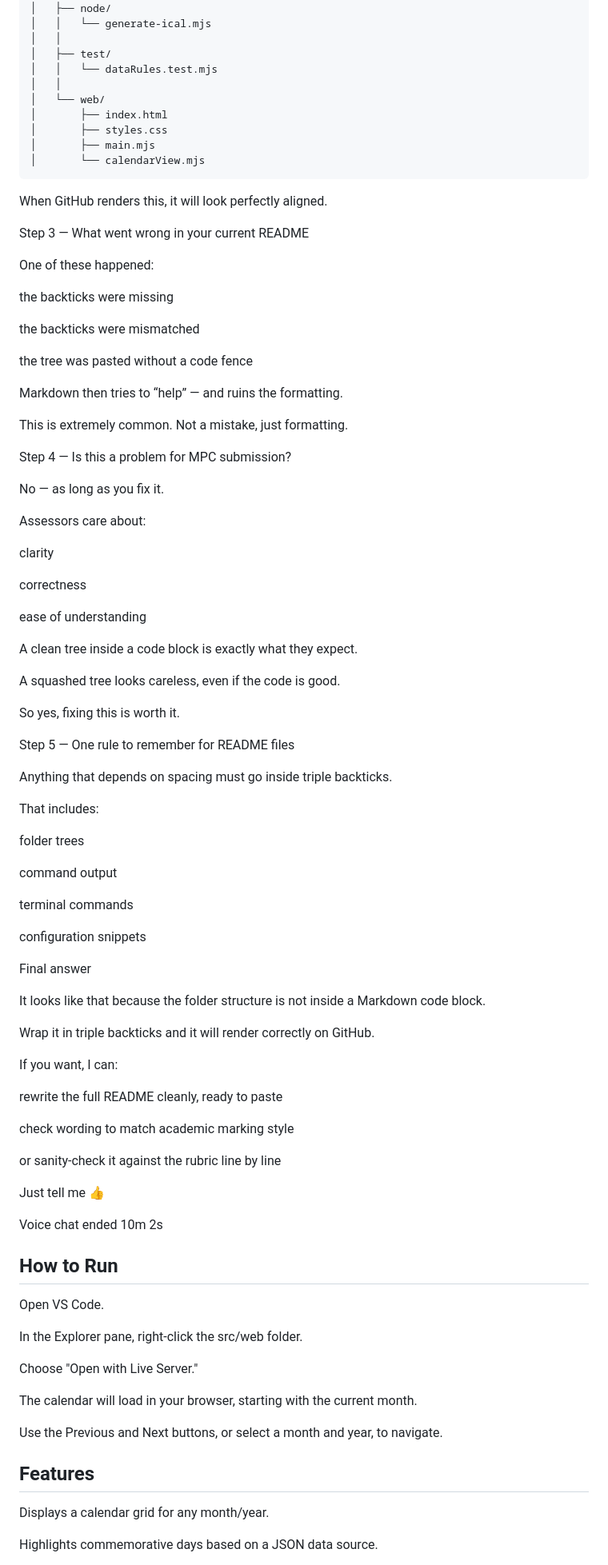
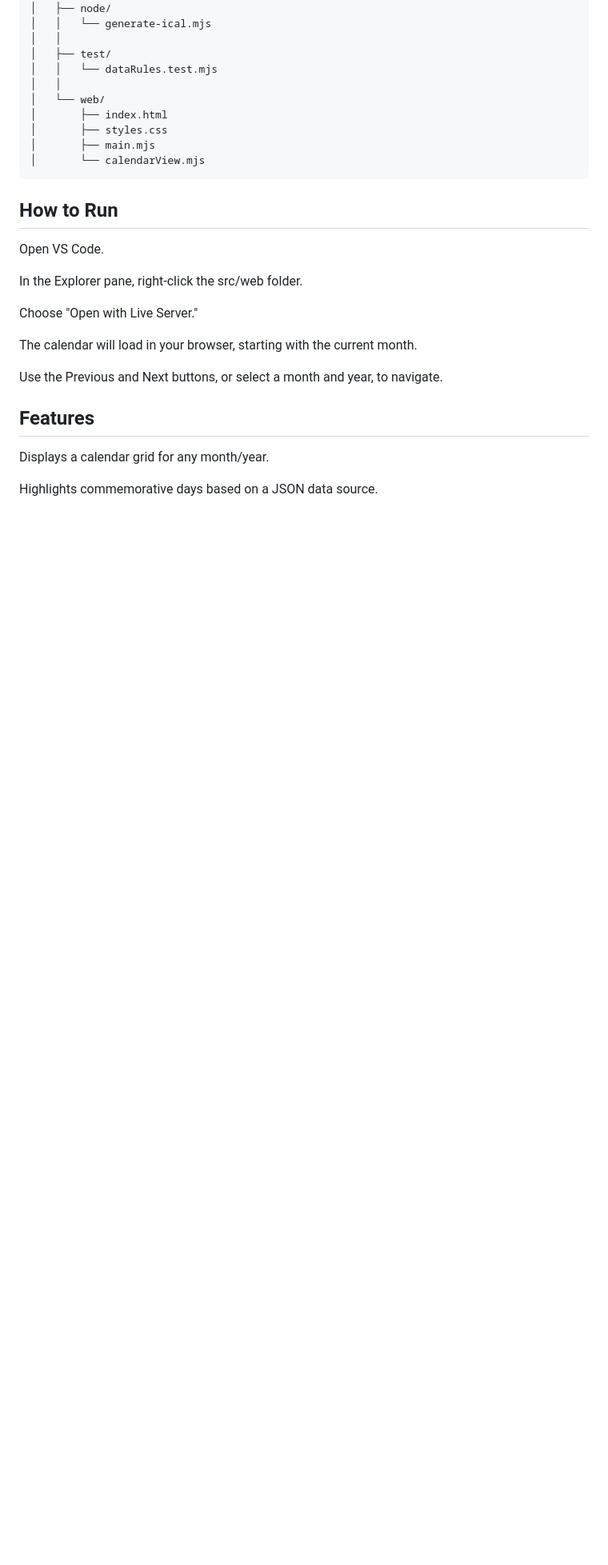
Before and after one commit to ebrahimbeiati/days-calendar, a Markdown page: README.md, the part around one of its changes. Shown at 80% size. Drawn GitHub-style; blank space fills up the shorter version.

Commit message:
amending the readme

````diff
--- a/README.md
+++ b/README.md
@@ -179,72 +179,6 @@ project-days-calendar/
 │       └── calendarView.mjs
 ```
 
-When GitHub renders this, it will look perfectly aligned.
-
-Step 3 — What went wrong in your current README
-
-One of these happened:
-
-the backticks were missing
-
-the backticks were mismatched
-
-the tree was pasted without a code fence
-
-Markdown then tries to “help” — and ruins the formatting.
-
-This is extremely common. Not a mistake, just formatting.
-
-Step 4 — Is this a problem for MPC submission?
-
-No — as long as you fix it.
-
-Assessors care about:
-
-clarity
-
-correctness
-
-ease of understanding
-
-A clean tree inside a code block is exactly what they expect.
-
-A squashed tree looks careless, even if the code is good.
-
-So yes, fixing this is worth it.
-
-Step 5 — One rule to remember for README files
-
-Anything that depends on spacing must go inside triple backticks.
-
-That includes:
-
-folder trees
-
-command output
-
-terminal commands
-
-configuration snippets
-
-Final answer
-
-It looks like that because the folder structure is not inside a Markdown code block.
-
-Wrap it in triple backticks and it will render correctly on GitHub.
-
-If you want, I can:
-
-rewrite the full README cleanly, ready to paste
-
-check wording to match academic marking style
-
-or sanity-check it against the rubric line by line
-
-Just tell me 👍
-
-Voice chat ended
-10m 2s
 
 ## How to Run
 
````
Also changed, not shown: other parts of README.md (+2 -2 lines).
